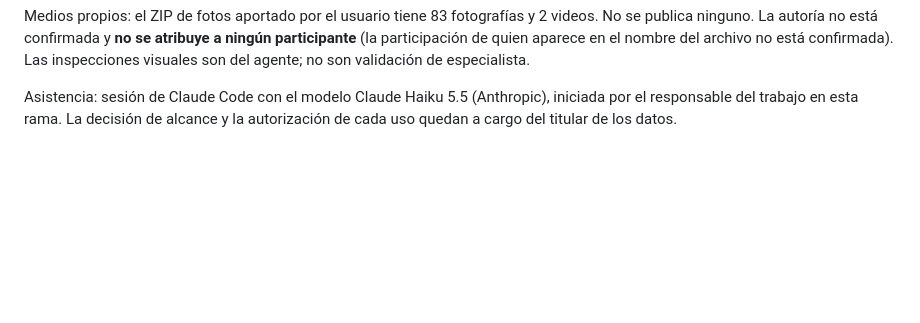
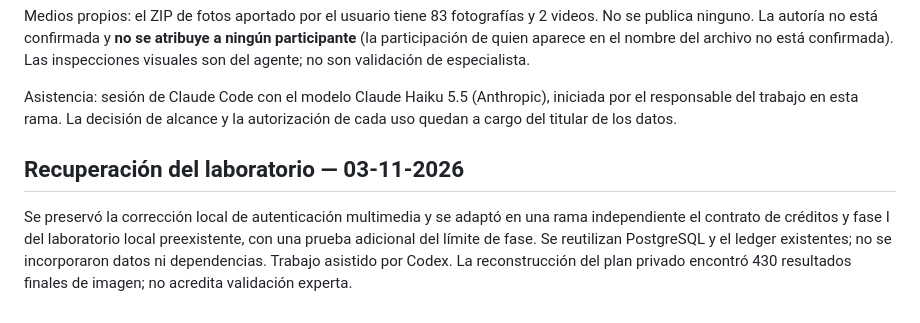
Before and after one commit to GiuseppePrbst/meta-global-ai-dev-hackathon-progarlabs, a Markdown page: docs/HACKATHON_CONTRIBUTIONS.md, the part around the change. GitHub-like rendering; blank space fills up the shorter version.

```diff
--- a/docs/HACKATHON_CONTRIBUTIONS.md
+++ b/docs/HACKATHON_CONTRIBUTIONS.md
@@ -232,3 +232,11 @@ inspecciones visuales son del agente; no son validación de especialista.
 Asistencia: sesión de Claude Code con el modelo Claude Haiku 5.5 (Anthropic), iniciada por el
 responsable del trabajo en esta rama. La decisión de alcance y la autorización de cada uso
 quedan a cargo del titular de los datos.
+
+## Recuperación del laboratorio — 03-11-2026
+
+Se preservó la corrección local de autenticación multimedia y se adaptó en una rama
+independiente el contrato de créditos y fase I del laboratorio local preexistente, con
+una prueba adicional del límite de fase. Se reutilizan PostgreSQL y el ledger existentes;
+no se incorporaron datos ni dependencias. Trabajo asistido por Codex. La reconstrucción
+del plan privado encontró 430 resultados finales de imagen; no acredita validación experta.
```
Also changed, not shown: docs/ARCHITECTURE.md (+9 -0 lines).
